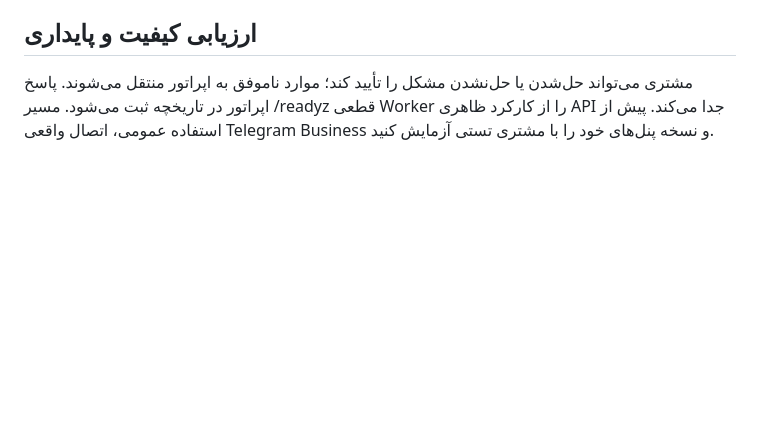
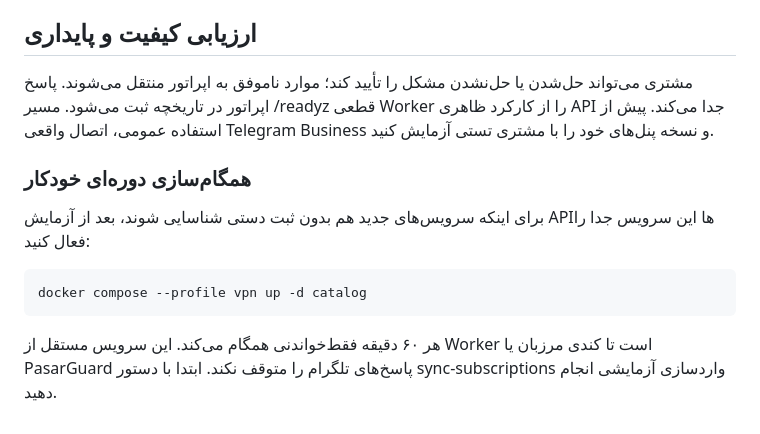
Before and after one commit to TIR3D4/ReplyForge, a Markdown page: docs/README-fa.md, the part around the change. GitHub-like rendering; blank space fills up the shorter version.

Commit message:
docs: optional unattended read-only VPN subscription synchronization

```diff
--- a/docs/README-fa.md
+++ b/docs/README-fa.md
@@ -66,3 +66,11 @@ AI_VISION_ENABLED و AI_VOICE_ENABLED در نصب اولیه خاموش‌اند
 ## ارزیابی کیفیت و پایداری
 
 مشتری می‌تواند حل‌شدن یا حل‌نشدن مشکل را تأیید کند؛ موارد ناموفق به اپراتور منتقل می‌شوند. پاسخ اپراتور در تاریخچه ثبت می‌شود. مسیر /readyz قطعی Worker را از کارکرد ظاهری API جدا می‌کند. پیش از استفاده عمومی، اتصال واقعی Telegram Business و نسخه پنل‌های خود را با مشتری تستی آزمایش کنید.
+
+### همگام‌سازی دوره‌ای خودکار
+
+برای اینکه سرویس‌های جدید هم بدون ثبت دستی شناسایی شوند، بعد از آزمایش APIها این سرویس جدا را فعال کنید:
+
+    docker compose --profile vpn up -d catalog
+
+هر ۶۰ دقیقه فقط‌خواندنی همگام می‌کند. این سرویس مستقل از Worker است تا کندی مرزبان یا PasarGuard پاسخ‌های تلگرام را متوقف نکند. ابتدا با دستور sync-subscriptions واردسازی آزمایشی انجام دهید.
```
